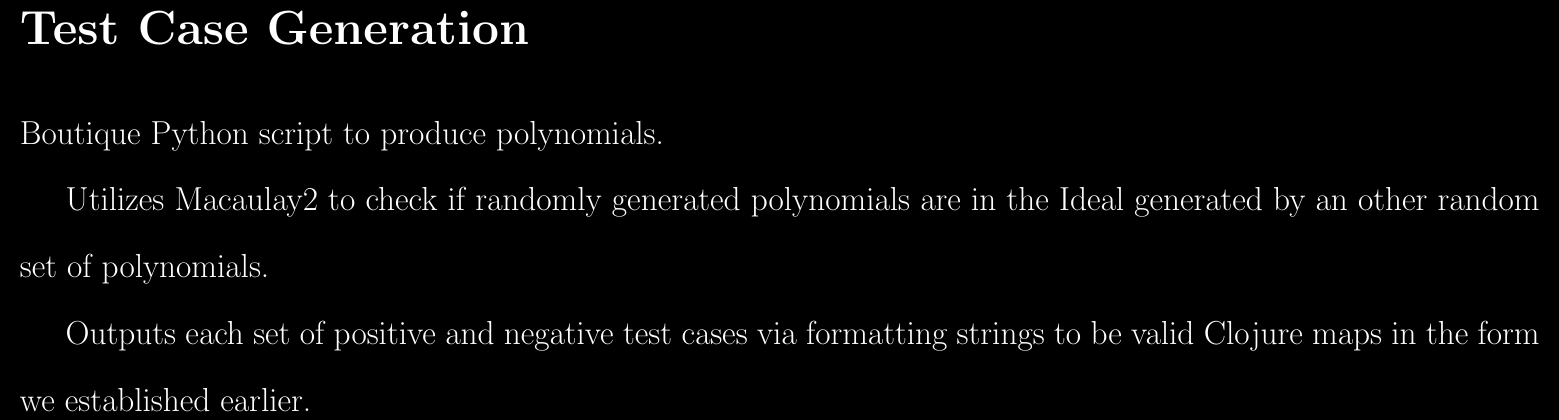
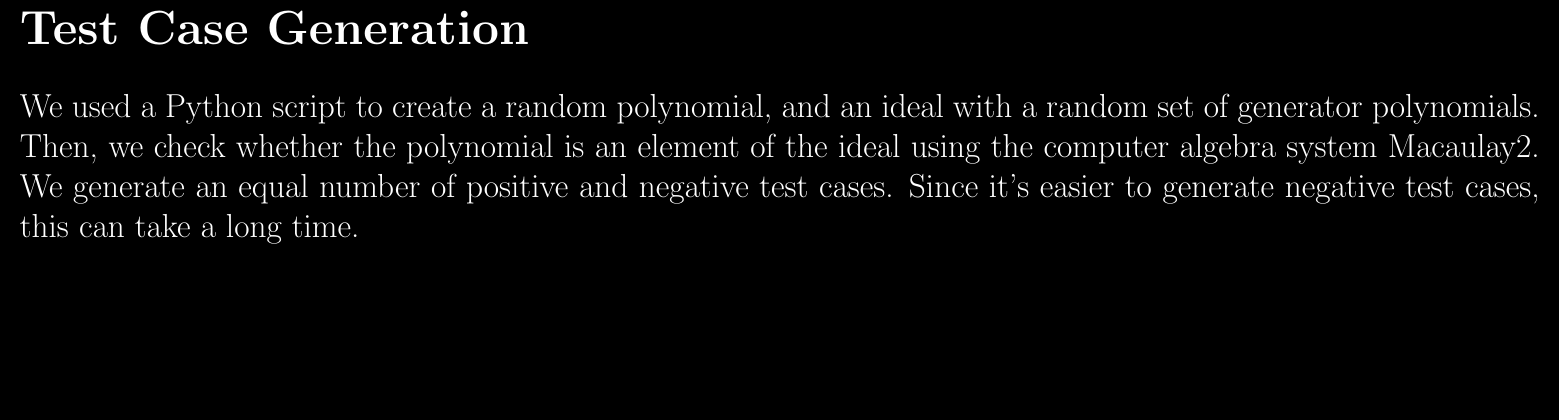
Before and after one commit to kenballus/gp-presentation, a LaTeX document (gp-presentation.tex): part of page 14 of 15, cut so that both start at the same text, the shorter picture padded with empty space. Compiled offline with pdfLaTeX.

Commit message:
various crap

```diff
--- a/gp-presentation.tex
+++ b/gp-presentation.tex
@@ -7,7 +7,7 @@
 \usepackage[paperwidth=15.11in,paperheight=8.5in, margin=1in]{geometry}
 \usepackage{xcolor}
 \usepackage{setspace}
-\doublespace
+\usepackage{minted}
 
 \setlength{\topmargin}{0pt}
 \setlength{\headsep}{0pt}
@@ -149,11 +149,10 @@ Traditional tournament selection is far to slow
 \newpage
 \section*{Test Case Generation}
 
-Boutique Python script to produce polynomials.
-
-Utilizes Macaulay2 to check if randomly generated polynomials are in the Ideal generated by an other random set of polynomials.
-
-Outputs each set of positive and negative test cases via formatting strings to be valid Clojure maps in the form we established earlier.
+We used a Python script to create a random polynomial, and an ideal with a random set of generator polynomials.
+Then, we check whether the polynomial is an element of the ideal using the computer algebra system Macaulay2.
+We generate an equal number of positive and negative test cases.
+Since it's easier to generate negative test cases, this can take a long time.
 
 \newpage
 \section*{Experimentation}
```
Also changed, not shown: gp-presentation.tex (7 more changed lines).
